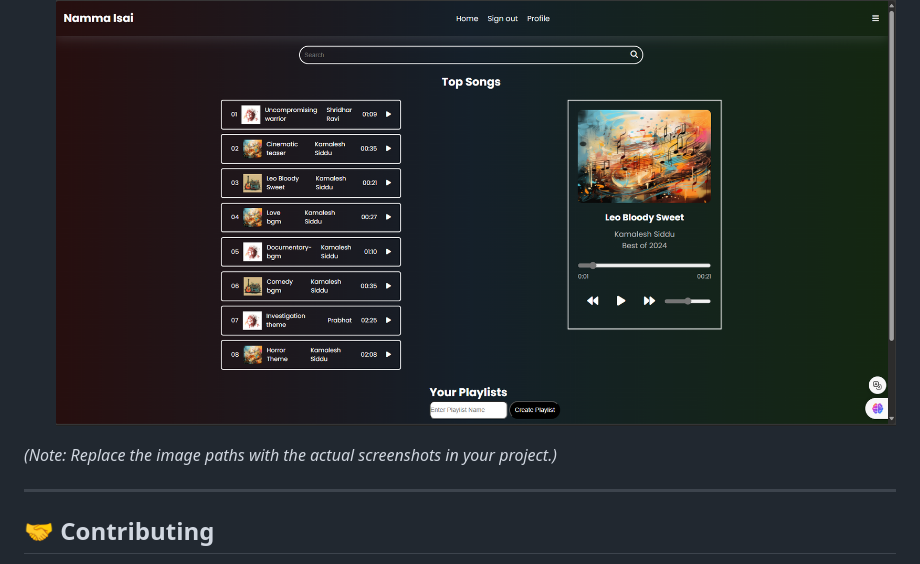
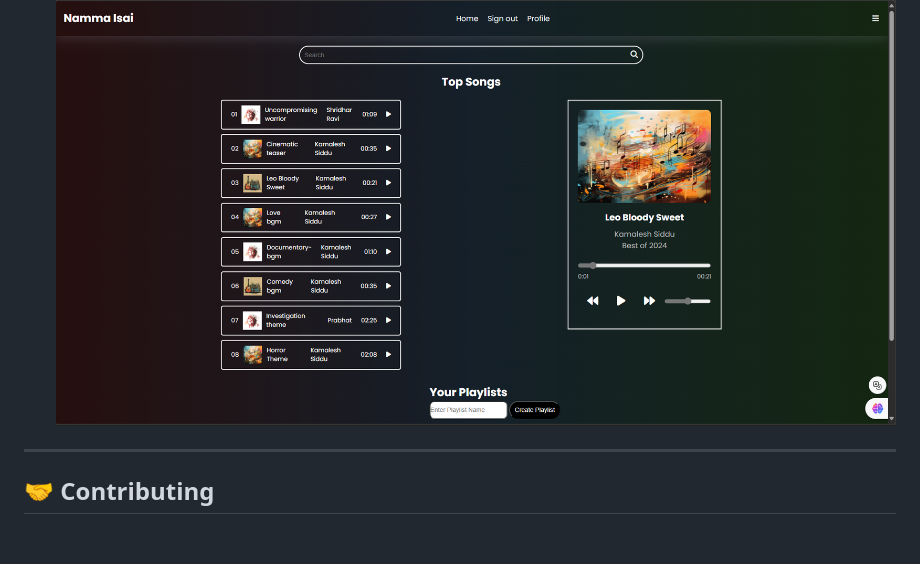
Before and after one commit to johnwesley755/namma-isai-music, a Markdown page: README.md, the part around the change. Rendered like a GitHub page; blank space fills up the shorter version.

```diff
--- a/README.md
+++ b/README.md
@@ -75,8 +75,6 @@ Follow these steps to set up **Namma Isai** on your local system:
 2. **Playlist Management Feature:**
    ![Playlist Management](music-page.png)
 
-*(Note: Replace the image paths with the actual screenshots in your project.)*
-
 ---
 
 ## 🤝 Contributing
```
